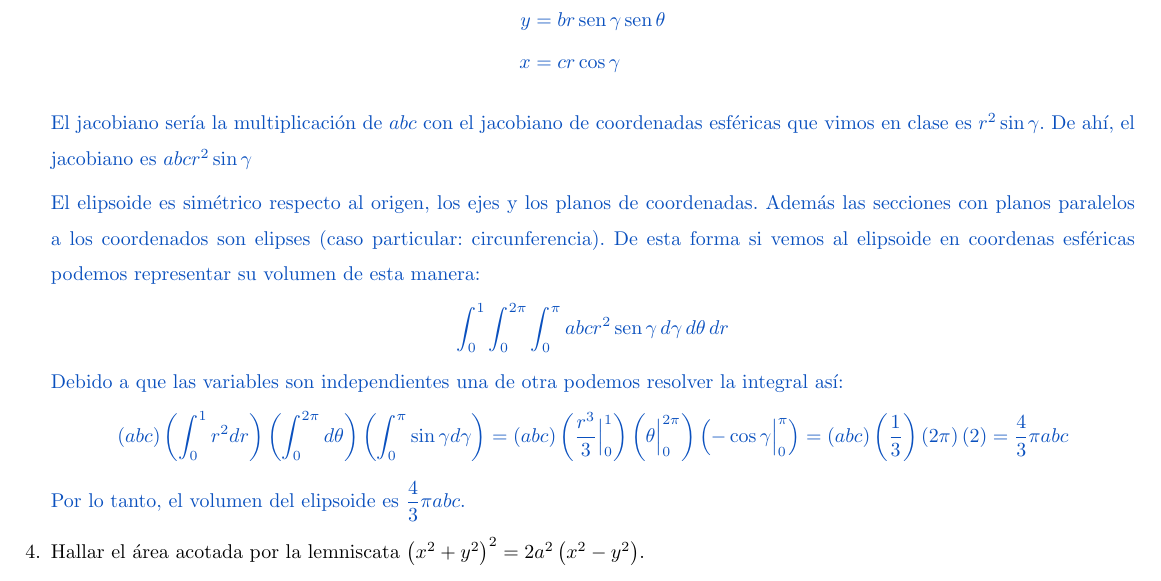
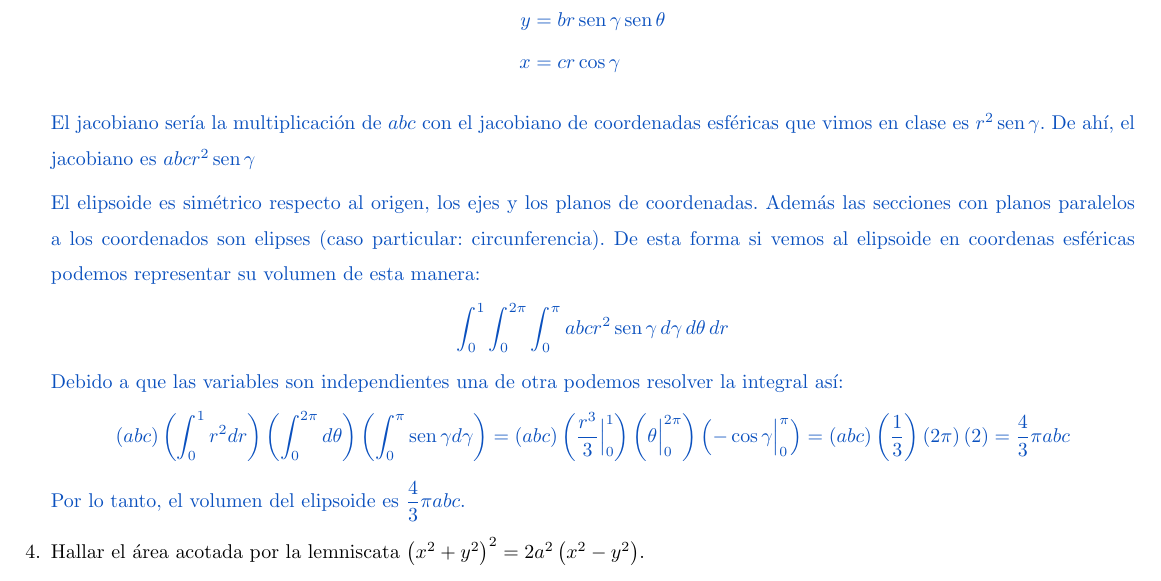
Before and after one commit to MatematicasAplicadas/Tarea--II, a LaTeX problem sheet (tarea2.tex): part of page 2 of 4, cut so that both start at the same text. Compiled offline with pdfLaTeX.

Commit message:
Cambios menores

```diff
--- a/tarea2.tex
+++ b/tarea2.tex
@@ -152,8 +152,8 @@
             \end{align*}
 
             El jacobiano sería la multiplicación de $abc$ con el jacobiano de
-            coordenadas esféricas que vimos en clase es $r^2\sin\gamma$. De ahí,
-            el jacobiano es $abcr^2\sin\gamma$
+            coordenadas esféricas que vimos en clase es $r^2\sen{\gamma}$. De
+            ahí, el jacobiano es $abcr^2\sen{\gamma}$
 
             El elipsoide es simétrico respecto al origen, los ejes y los planos
             de coordenadas. Además las secciones con planos paralelos a los
@@ -175,7 +175,7 @@
                 (abc)
                 \left(\int_{0}^{1}r^2 dr\right)
                 \left(\int_{0}^{2\pi} d\theta\right)
-                \left(\int_{0}^{\pi}\sin\gamma d\gamma\right)
+                \left(\int_{0}^{\pi}\sen{\gamma} d\gamma\right)
                 =
                 (abc)
                 \left(\frac{r^3}{3}\Big|_0^1\right)
```
Also changed, not shown: tarea2.pdf, tarea2.tex (2 more changed lines).
